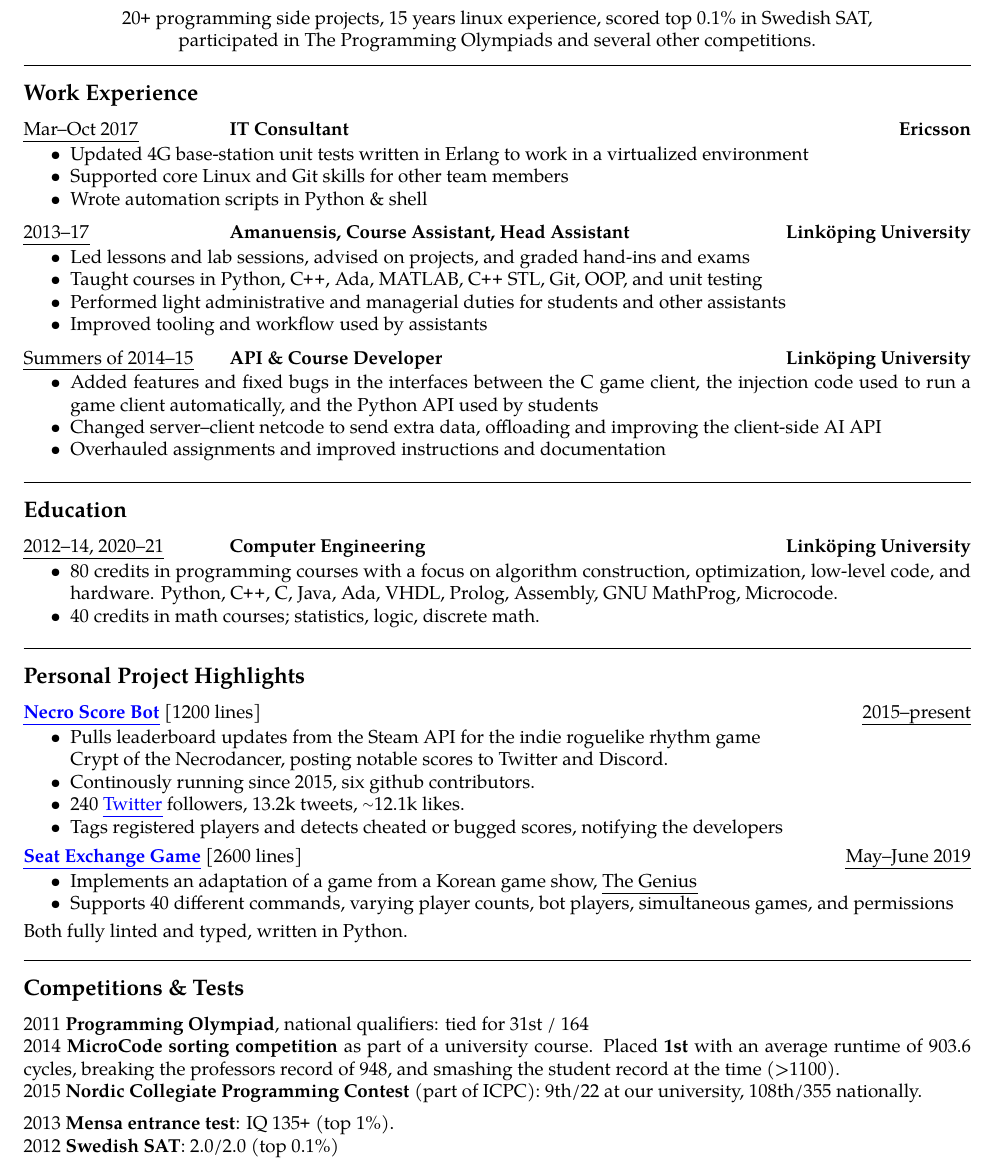
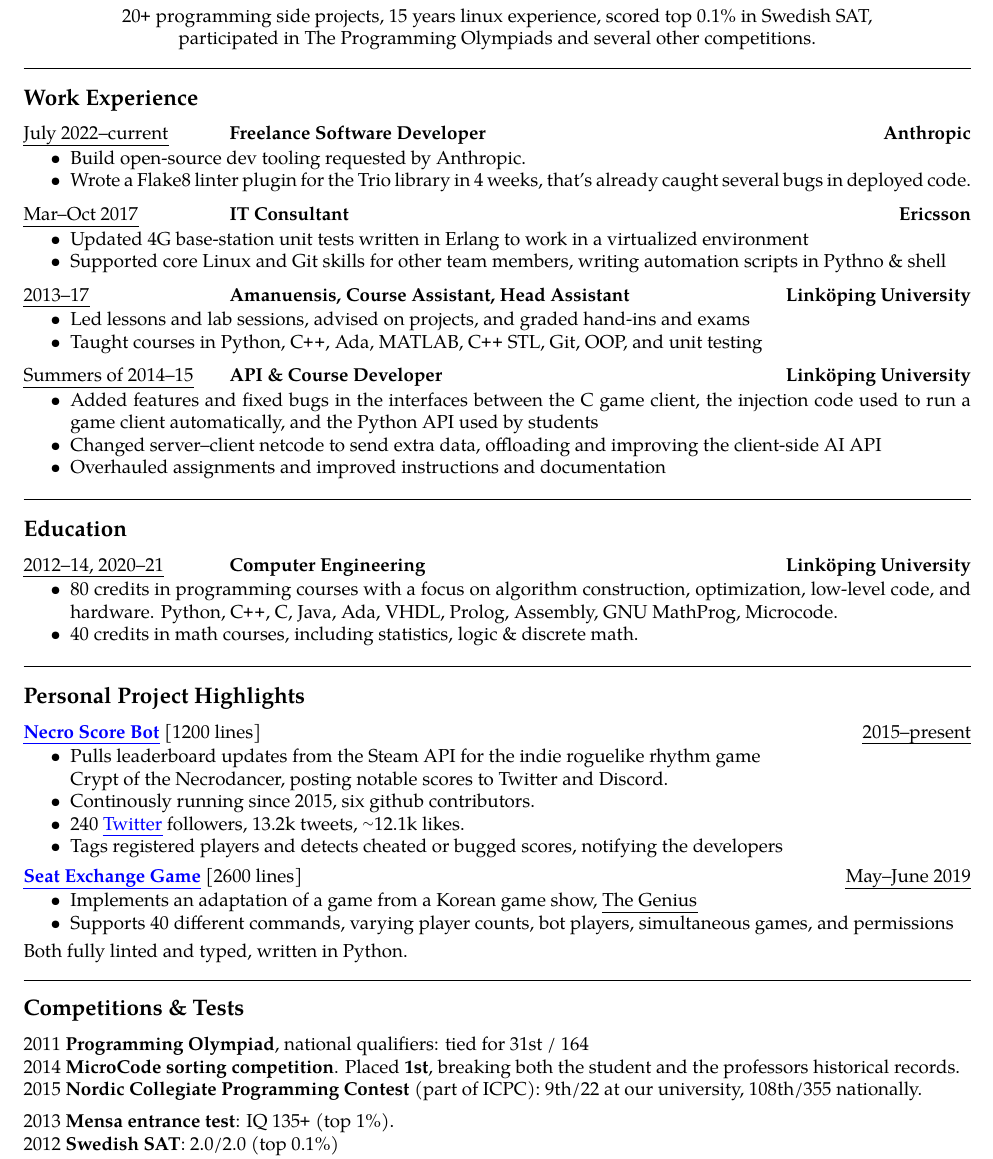
Before and after one commit to jakkdl/resume, a LaTeX CV (john_litborn_resume.tex): part of the page, cut so that both start at the same text. Compiled offline with pdfLaTeX.

Commit message:
Added freelance gig for anthropic, cutting down other sections in the resume.

```diff
--- a/john_litborn_resume.tex
+++ b/john_litborn_resume.tex
@@ -90,15 +90,23 @@
 \parindent=0em
 
 \threeheaderrow
+{\emph{July 2022--current}}
+{\textbf{Freelance Software Developer}}
+{\textbf{Anthropic}}
+\begin{itemize}[noitemsep, topsep=1pt]
+    \item Build open-source dev tooling requested by Anthropic.
+    \item Wrote a Flake8 linter plugin for the Trio library in 4 weeks, that's already caught several bugs in deployed code.
+\end{itemize}
+\vspace{0.5em}
+
+\threeheaderrow
 {\emph{Mar--Oct 2017}}
 {\textbf{IT Consultant}}
 {\textbf{Ericsson}}
 \begin{itemize}[noitemsep, topsep=1pt]
     \item Updated 4G base-station unit tests written in
         Erlang to work in a virtualized environment
-    \item Supported core Linux and Git skills for other team members
-    \item Wrote automation scripts in Python \& shell
-        %\item Responsible for updating internal documentation
+    \item Supported core Linux and Git skills for other team members, writing automation scripts in Pythno \& shell
 \end{itemize}
 \vspace{0.5em}
 \threeheaderrow
@@ -111,9 +119,6 @@
     \item Taught courses in Python, \CPP, Ada, MATLAB,
         \CPP \ STL, Git, OOP,
         and unit testing
-    \item Performed light administrative and managerial duties for students
-        and other assistants
-    \item Improved tooling and workflow used by assistants
 \end{itemize}
 \vspace{0.5em}
 \threeheaderrow
@@ -150,7 +155,7 @@
     {\textbf{Linköping University}}
 \begin{itemize}[noitemsep, topsep=1pt]
     \item  80 credits in programming courses with a focus on algorithm construction, optimization, low-level code, and hardware. Python, \CPP, C, Java, Ada, VHDL, Prolog, Assembly, GNU MathProg, Microcode.
-    \item 40 credits in math courses; statistics, logic, discrete math.
+    \item 40 credits in math courses, including statistics, logic \& discrete math.
 \end{itemize}
 \vspace{1em}
 
@@ -193,7 +198,7 @@
 \subsection*{Competitions \& Tests}
 
 2011 \textbf{Programming Olympiad}, national qualifiers: tied for 31st / 164 \\
-2014 \textbf{MicroCode sorting competition} as part of a university course. Placed \textbf{1st} with an average runtime of 903.6 cycles, breaking the professors record of 948, and smashing the student record at the time (>1100). \\
+2014 \textbf{MicroCode sorting competition}. Placed \textbf{1st}, breaking both the student and the professors historical records. \\
 2015 \textbf{Nordic Collegiate Programming Contest} (part of ICPC): 9th/22 at our university, 108th/355 nationally.
 \vspace{0.5em}
 
```
Also changed, not shown: README.md, john_litborn_resume.pdf.
